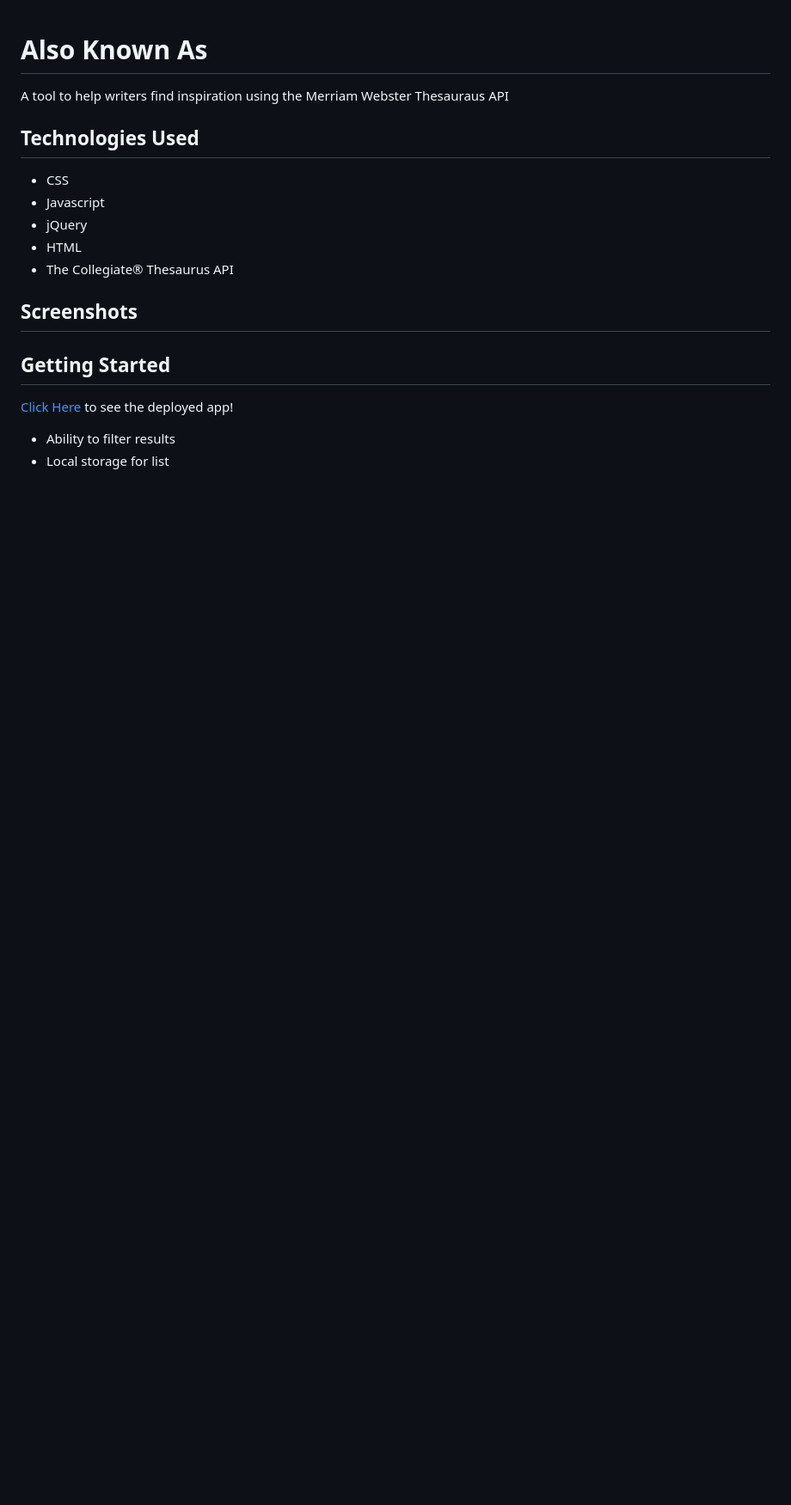
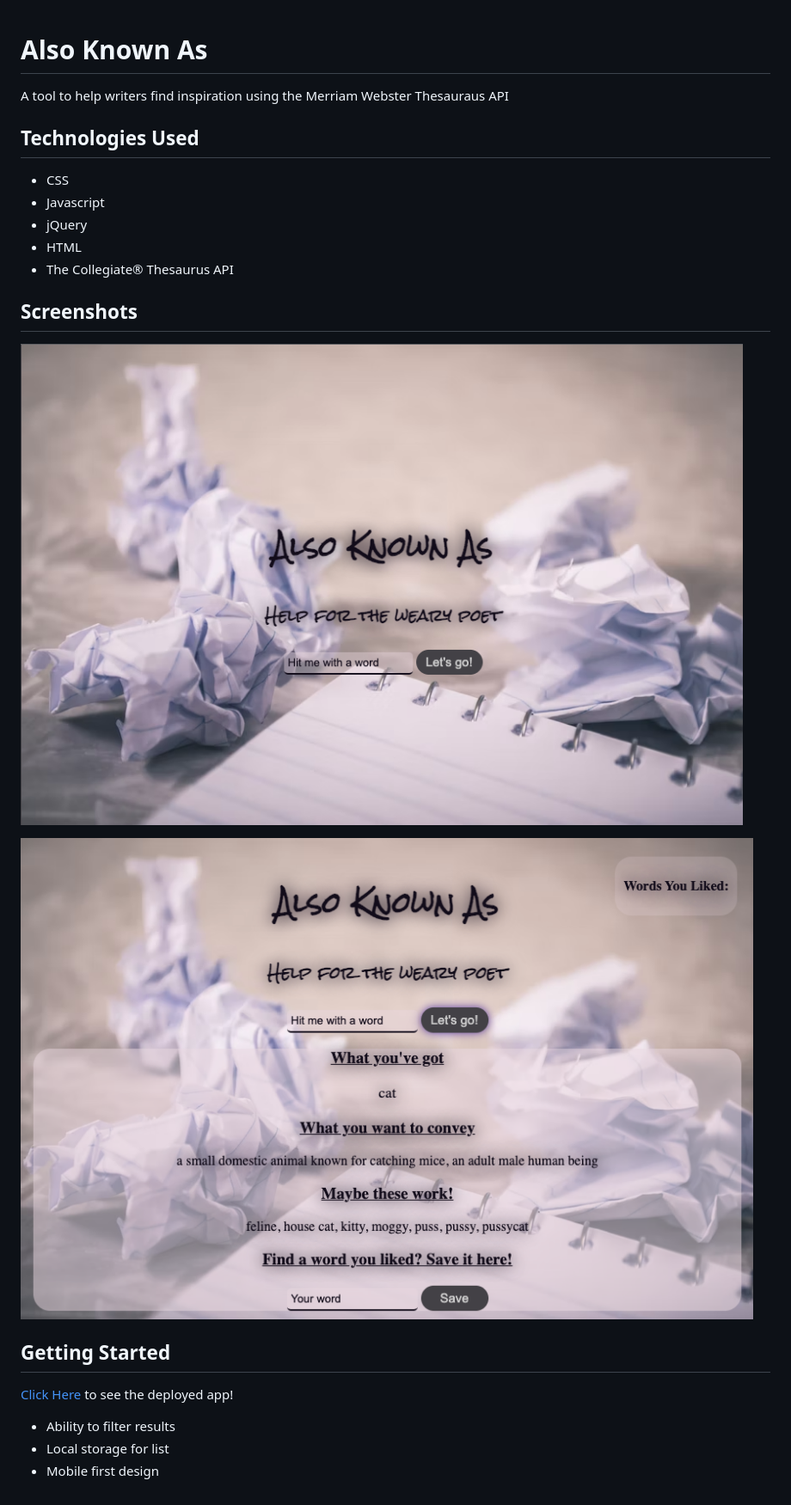
Before and after one commit to sjlelait/Project-One, a Markdown page: Markdown/README.md, the part around the change. Shown: that part at 86% size. Drawn GitHub-style; pictures changed too: Markdown/Also-known-as-initial.png (added), Markdown/Also-known-as-result.png (added); blank space fills up the shorter version.

```diff
--- a/README.md
+++ b/Markdown/README.md
@@ -12,8 +12,16 @@ A tool to help writers find inspiration using the Merriam Webster Thesauraus API
 
 ## Screenshots
 
+
+![Alt text](Also-known-as-initial.png)
+
+
+![Alt text](Also-known-as-result.png)
+
 ## Getting Started
+
 [Click Here](https://sjlelait.github.io/also-known-as/) to see the deployed app!
 
 - Ability to filter results
 - Local storage for list
+- Mobile first design
```
Also changed, not shown: 2 other files.
